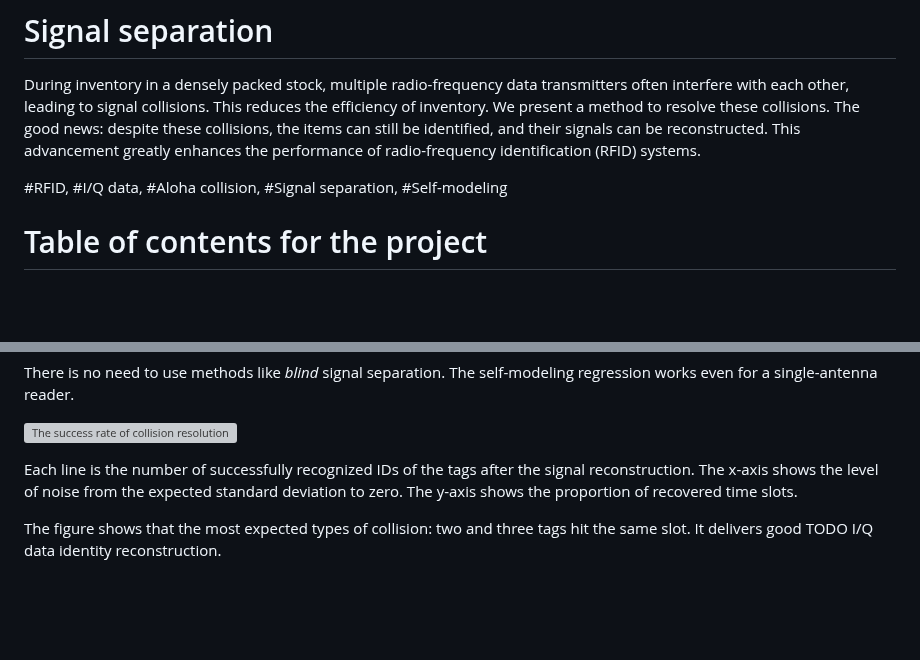
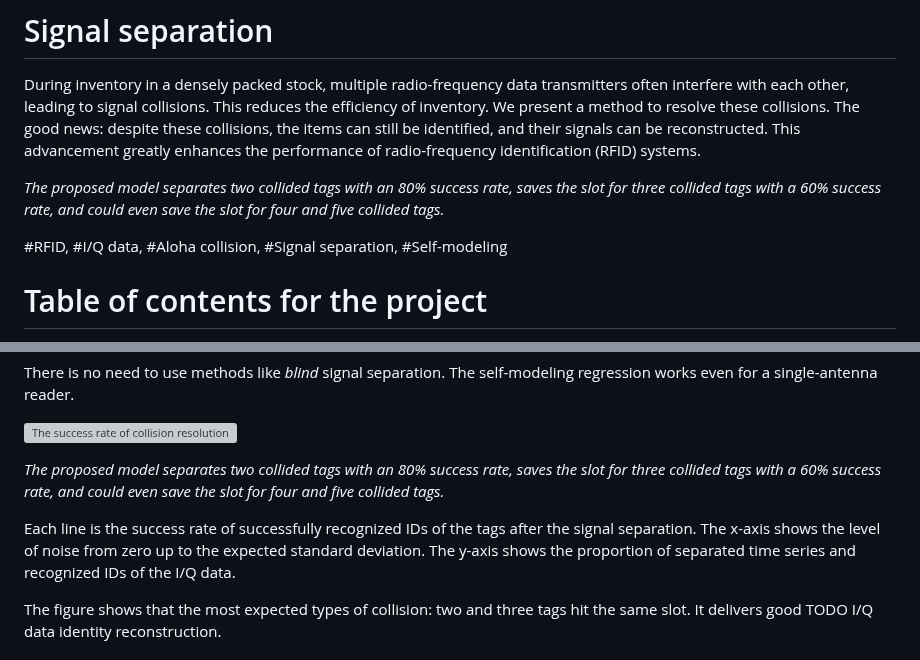
Before and after one commit to vadim-vic/Signal-separation, a Markdown page: README.md, 2 parts joined by grey strips. Drawn GitHub-style; blank space fills up the shorter version; grey boxes are pictures that could not be loaded.

```diff
--- a/README.md
+++ b/README.md
@@ -2,7 +2,10 @@
 
 During inventory in a densely packed stock, multiple radio-frequency data transmitters often interfere with each other, leading to signal collisions. This reduces the efficiency of inventory. We present a method to resolve these collisions. The good news: despite these collisions, the items can still be identified, and their signals can be reconstructed. This advancement greatly enhances the performance of radio-frequency identification (RFID) systems.
 
+*The proposed model separates two collided tags with an 80% success rate, saves the slot for three collided tags with a 60% success rate, and could even save the slot for four and five collided tags.*
+
 \#RFID, \#I/Q data,  \#Aloha collision, \#Signal separation, \#Self-modeling
+
 
 # Table of contents for the project
 1. [Report on the signal separation](https://medium.com/p/d56a210dae9a)
@@ -85,7 +88,9 @@ There is no need to use methods like *blind* signal separation. The self-modelin
 
 <img src="https://github.com/vadim-vic/Signal-separation/blob/main/latex/fig_mix_one.png?raw=true)" alt="The success rate of collision resolution" width="585" height="435"><br>
 <!--![The success rate of collision resolution](/latex/fig_mix_one.png)-->
-Each line is the number of successfully recognized IDs of the tags after the signal reconstruction. The x-axis shows the level of noise from the expected standard deviation to zero. The y-axis shows the proportion of recovered time slots.
+*The proposed model separates two collided tags with an 80% success rate, saves the slot for three collided tags with a 60% success rate, and could even save the slot for four and five collided tags.*
+
+Each line is the success rate of successfully recognized IDs of the tags after the signal separation. The x-axis shows the level of noise from zero up to the expected standard deviation. The y-axis shows the proportion of separated time series and recognized IDs of the I/Q data.
 
 The figure shows that the most expected types of collision: two and three tags hit the same slot. It delivers good TODO I/Q data identity reconstruction.
 
```
